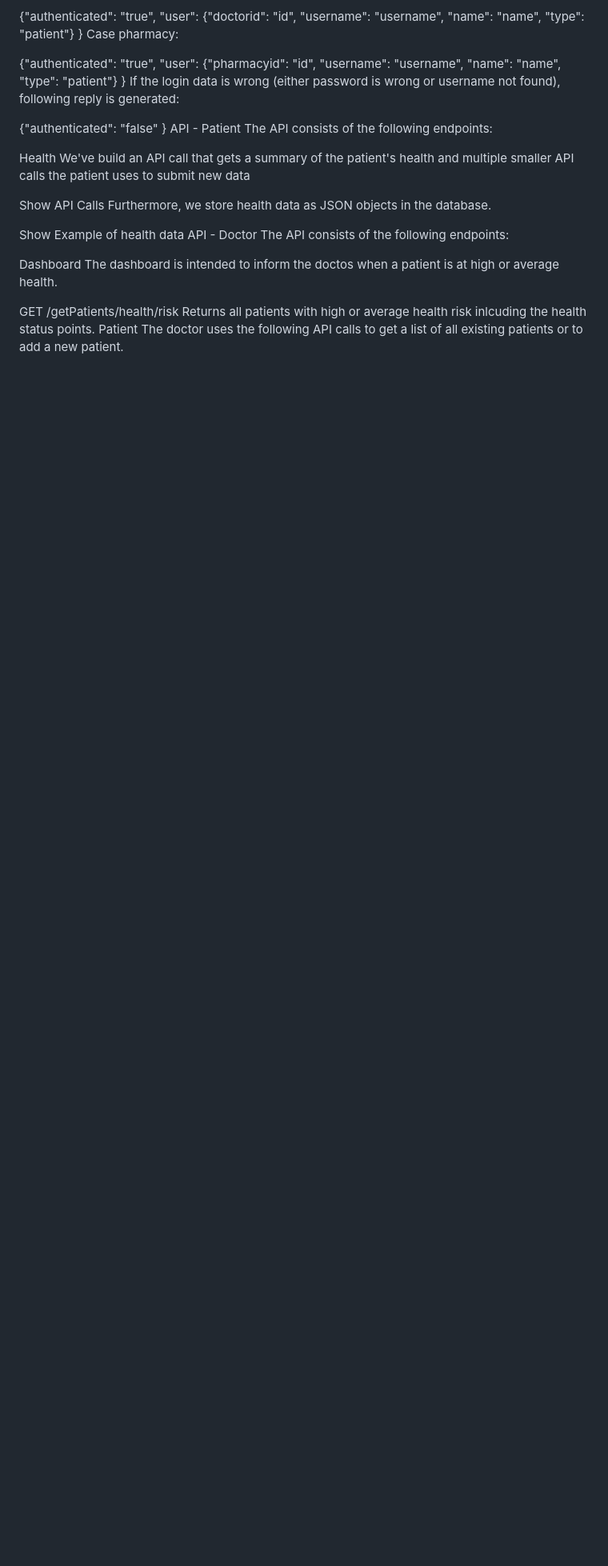
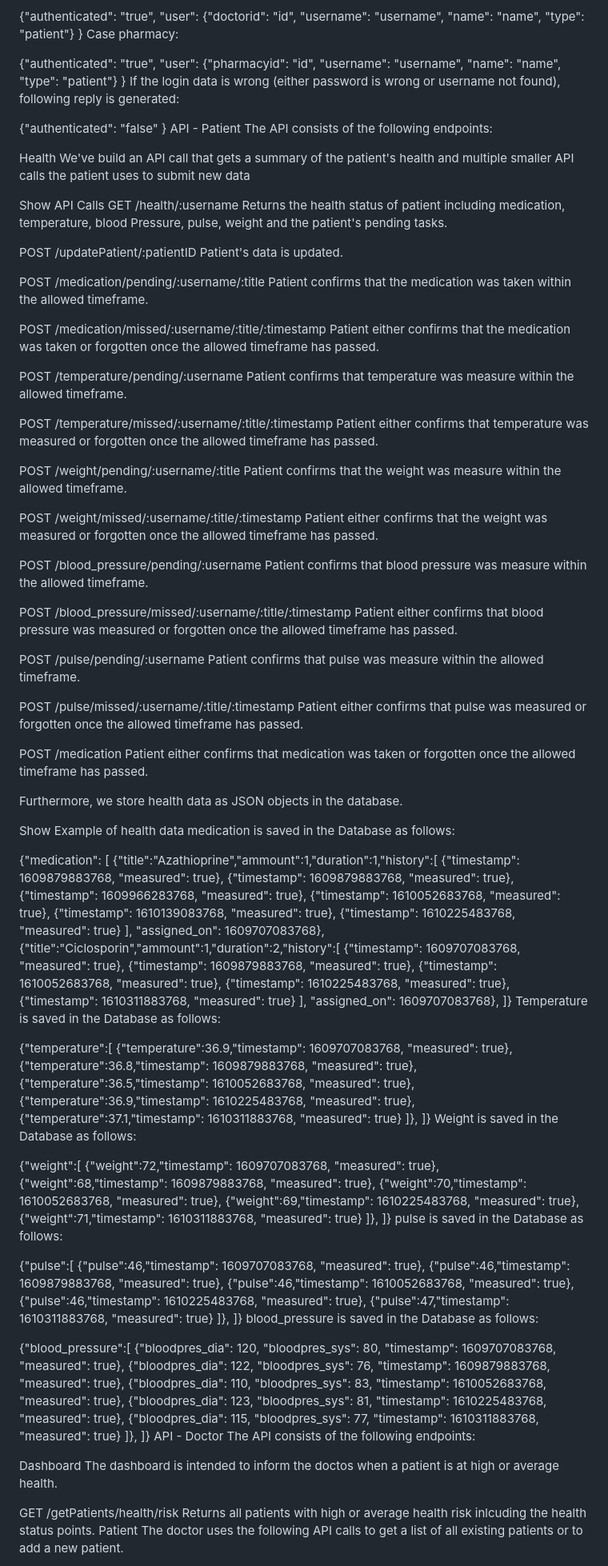
Before and after one commit to ghazilife/Home-Care-Project, a Markdown page: README.md, the part around the change printed below. Shown: that part at 80% size. Rendered like a GitHub page; blank space fills up the shorter version.

```diff
--- a/README.md
+++ b/README.md
@@ -98,9 +97,96 @@ Health
 We've build an API call that gets a summary of the patient's health and multiple smaller API calls the patient uses to submit new data
 
 Show API Calls
+GET /health/:username Returns the health status of patient including medication, temperature, blood Pressure, pulse, weight and the patient's pending tasks.
+
+POST /updatePatient/:patientID Patient's data is updated.
+
+POST /medication/pending/:username/:title Patient confirms that the medication was taken within the allowed timeframe.
+
+POST /medication/missed/:username/:title/:timestamp Patient either confirms that the medication was taken or forgotten once the allowed timeframe has passed.
+
+POST /temperature/pending/:username Patient confirms that temperature was measure within the allowed timeframe.
+
+POST /temperature/missed/:username/:title/:timestamp Patient either confirms that temperature was measured or forgotten once the allowed timeframe has passed.
+
+POST /weight/pending/:username/:title Patient confirms that the weight was measure within the allowed timeframe.
+
+POST /weight/missed/:username/:title/:timestamp Patient either confirms that the weight was measured or forgotten once the allowed timeframe has passed.
+
+POST /blood_pressure/pending/:username Patient confirms that blood pressure was measure within the allowed timeframe.
+
+POST /blood_pressure/missed/:username/:title/:timestamp Patient either confirms that blood pressure was measured or forgotten once the allowed timeframe has passed.
+
+POST /pulse/pending/:username Patient confirms that pulse was measure within the allowed timeframe.
+
+POST /pulse/missed/:username/:title/:timestamp Patient either confirms that pulse was measured or forgotten once the allowed timeframe has passed.
+
+POST /medication Patient either confirms that medication was taken or forgotten once the allowed timeframe has passed.
+
 Furthermore, we store health data as JSON objects in the database.
 
 Show Example of health data
+medication is saved in the Database as follows:
+
+{"medication": [
+       {"title":"Azathioprine","ammount":1,"duration":1,"history":[
+   	{"timestamp": 1609879883768, "measured": true},
+ 	{"timestamp": 1609879883768, "measured": true},
+ 	{"timestamp": 1609966283768, "measured": true},
+ 	{"timestamp": 1610052683768, "measured": true},
+ 	{"timestamp": 1610139083768, "measured": true},
+ 	{"timestamp": 1610225483768, "measured": true}
+             ],
+         "assigned_on": 1609707083768},
+       {"title":"Ciclosporin","ammount":1,"duration":2,"history":[
+   	{"timestamp": 1609707083768, "measured": true},
+ 	{"timestamp": 1609879883768, "measured": true},
+ 	{"timestamp": 1610052683768, "measured": true},
+ 	{"timestamp": 1610225483768, "measured": true},
+ 	{"timestamp": 1610311883768, "measured": true}
+             ],
+     "assigned_on": 1609707083768},
+  ]}
+Temperature is saved in the Database as follows:
+
+ {"temperature":[
+ 	{"temperature":36.9,"timestamp": 1609707083768, "measured": true},
+ 	{"temperature":36.8,"timestamp": 1609879883768, "measured": true},
+ 	{"temperature":36.5,"timestamp": 1610052683768, "measured": true},
+ 	{"temperature":36.9,"timestamp": 1610225483768, "measured": true},
+ 	{"temperature":37.1,"timestamp": 1610311883768, "measured": true}
+ 	]},
+ ]}
+Weight is saved in the Database as follows:
+
+ {"weight":[
+ 	{"weight":72,"timestamp": 1609707083768, "measured": true},
+ 	{"weight":68,"timestamp": 1609879883768, "measured": true},
+ 	{"weight":70,"timestamp": 1610052683768, "measured": true},
+ 	{"weight":69,"timestamp": 1610225483768, "measured": true},
+ 	{"weight":71,"timestamp": 1610311883768, "measured": true}
+ 	]},
+ ]}
+pulse is saved in the Database as follows:
+
+ {"pulse":[
+ 	{"pulse":46,"timestamp": 1609707083768, "measured": true},
+ 	{"pulse":46,"timestamp": 1609879883768, "measured": true},
+ 	{"pulse":46,"timestamp": 1610052683768, "measured": true},
+ 	{"pulse":46,"timestamp": 1610225483768, "measured": true},
+ 	{"pulse":47,"timestamp": 1610311883768, "measured": true}
+ 	]},
+ ]}
+blood_pressure is saved in the Database as follows:
+
+ {"blood_pressure":[
+ 	{"bloodpres_dia": 120, "bloodpres_sys": 80, "timestamp": 1609707083768, "measured": true},
+ 	{"bloodpres_dia": 122, "bloodpres_sys": 76, "timestamp": 1609879883768, "measured": true},
+ 	{"bloodpres_dia": 110, "bloodpres_sys": 83, "timestamp": 1610052683768, "measured": true},
+ 	{"bloodpres_dia": 123, "bloodpres_sys": 81, "timestamp": 1610225483768, "measured": true},
+ 	{"bloodpres_dia": 115, "bloodpres_sys": 77, "timestamp": 1610311883768, "measured": true}
+ 	]},
+ ]}
 API - Doctor
 The API consists of the following endpoints:
 
```
Also changed, not shown: other parts of README.md (+29 -1 lines).
